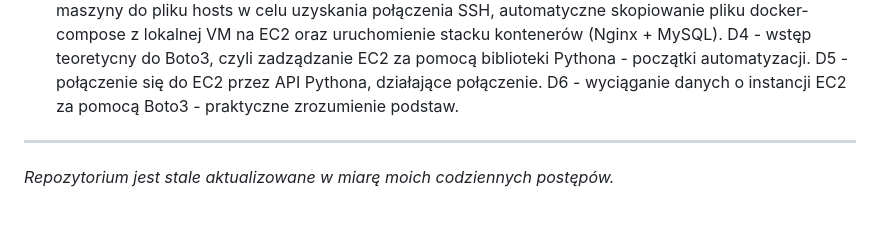
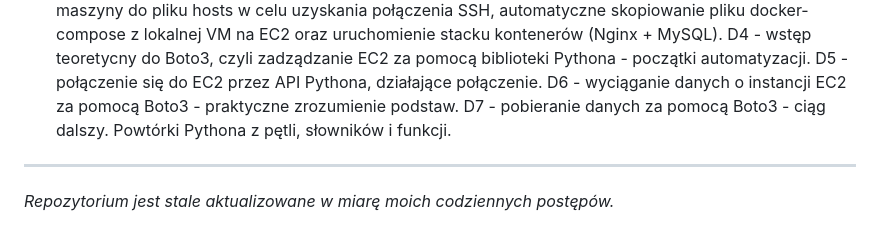
Before and after one commit to MaciekC-ZH/road-to-devops, a Markdown page: README.md, the part around the change. Drawn GitHub-style.

Commit message:
Boto3 - praktyka
Added section D7 about data retrieval using Boto3.

```diff
--- a/README.md
+++ b/README.md
@@ -99,5 +99,6 @@ D3 - zadanie praktyczne. Konfiguracja instancji EC2 za pomocą playbooka Ansible
 D4 - wstęp teoretycny do Boto3, czyli zadządzanie EC2 za pomocą biblioteki Pythona - początki automatyzacji.
 D5 - połączenie się do EC2 przez API Pythona, działające połączenie.
 D6 - wyciąganie danych o instancji EC2 za pomocą Boto3 - praktyczne zrozumienie podstaw.
+D7 - pobieranie danych za pomocą Boto3 - ciąg dalszy. Powtórki Pythona z pętli, słowników i funkcji.
 ---
 *Repozytorium jest stale aktualizowane w miarę moich codziennych postępów.*
```
